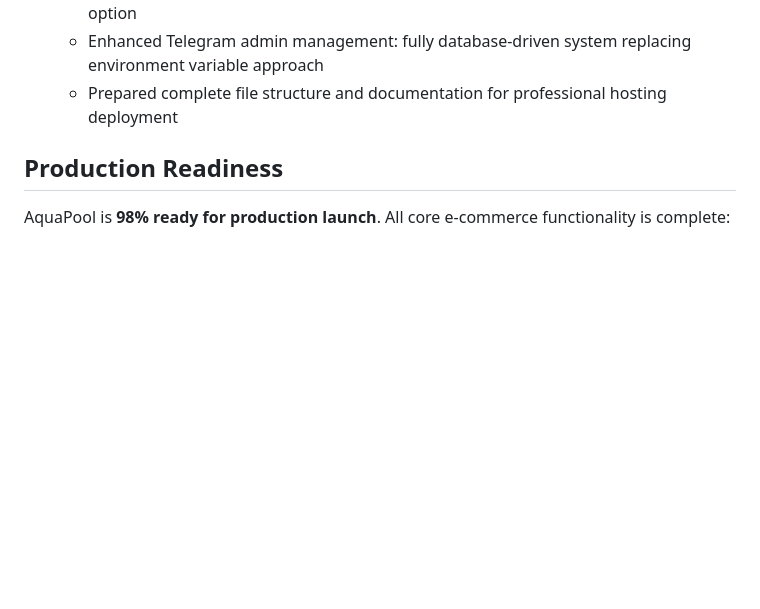
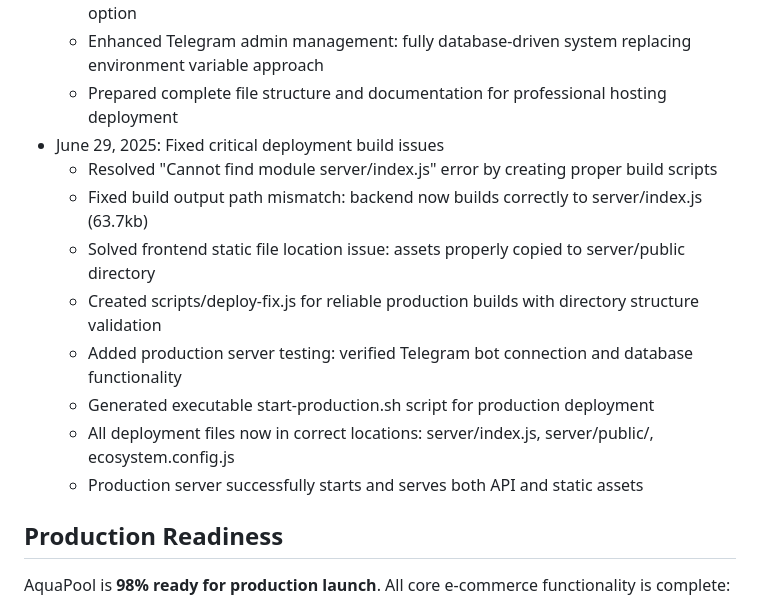
Before and after one commit to coderaqua68/aquapool-shop, a Markdown page: replit.md, the part around the change. Drawn GitHub-style; blank space fills up the shorter version.

```diff
--- a/replit.md
+++ b/replit.md
@@ -290,6 +290,15 @@ AquaPool is a modern e-commerce platform specializing in swimming pools and pool
   - Created alternative Vercel deployment configuration and guide for fallback hosting option
   - Enhanced Telegram admin management: fully database-driven system replacing environment variable approach
   - Prepared complete file structure and documentation for professional hosting deployment
+- June 29, 2025: Fixed critical deployment build issues
+  - Resolved "Cannot find module server/index.js" error by creating proper build scripts
+  - Fixed build output path mismatch: backend now builds correctly to server/index.js (63.7kb)
+  - Solved frontend static file location issue: assets properly copied to server/public directory
+  - Created scripts/deploy-fix.js for reliable production builds with directory structure validation
+  - Added production server testing: verified Telegram bot connection and database functionality
+  - Generated executable start-production.sh script for production deployment
+  - All deployment files now in correct locations: server/index.js, server/public/, ecosystem.config.js
+  - Production server successfully starts and serves both API and static assets
 
 ## Production Readiness
 
```
Also changed, not shown: DEPLOYMENT-FIXED.md (added, +74 -0 lines).
